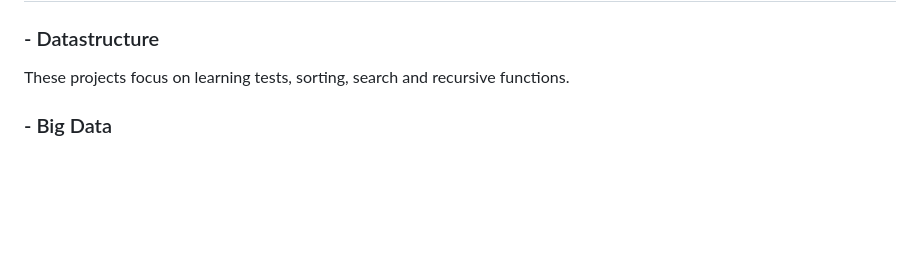
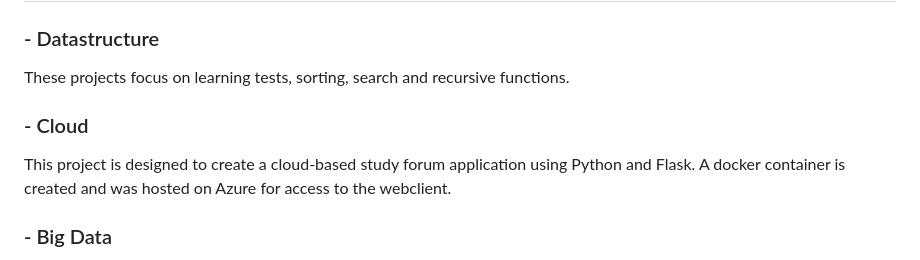
Before and after one commit to AKDHub/IoT-Projects, a Markdown page: README.md, the part around the change. Drawn GitHub-style; blank space fills up the shorter version.

```diff
--- a/README.md
+++ b/README.md
@@ -8,6 +8,10 @@ Welcome to Ali Kristian David Chehade's Github. The projects uploaded here are e
 
 ### - Datastructure
 These projects focus on learning tests, sorting, search and recursive functions.
+
+
+### - Cloud
+This project is designed to create a cloud-based study forum application using Python and Flask. A docker container is created and was hosted on Azure for access to the webclient.
 
 
 
```
